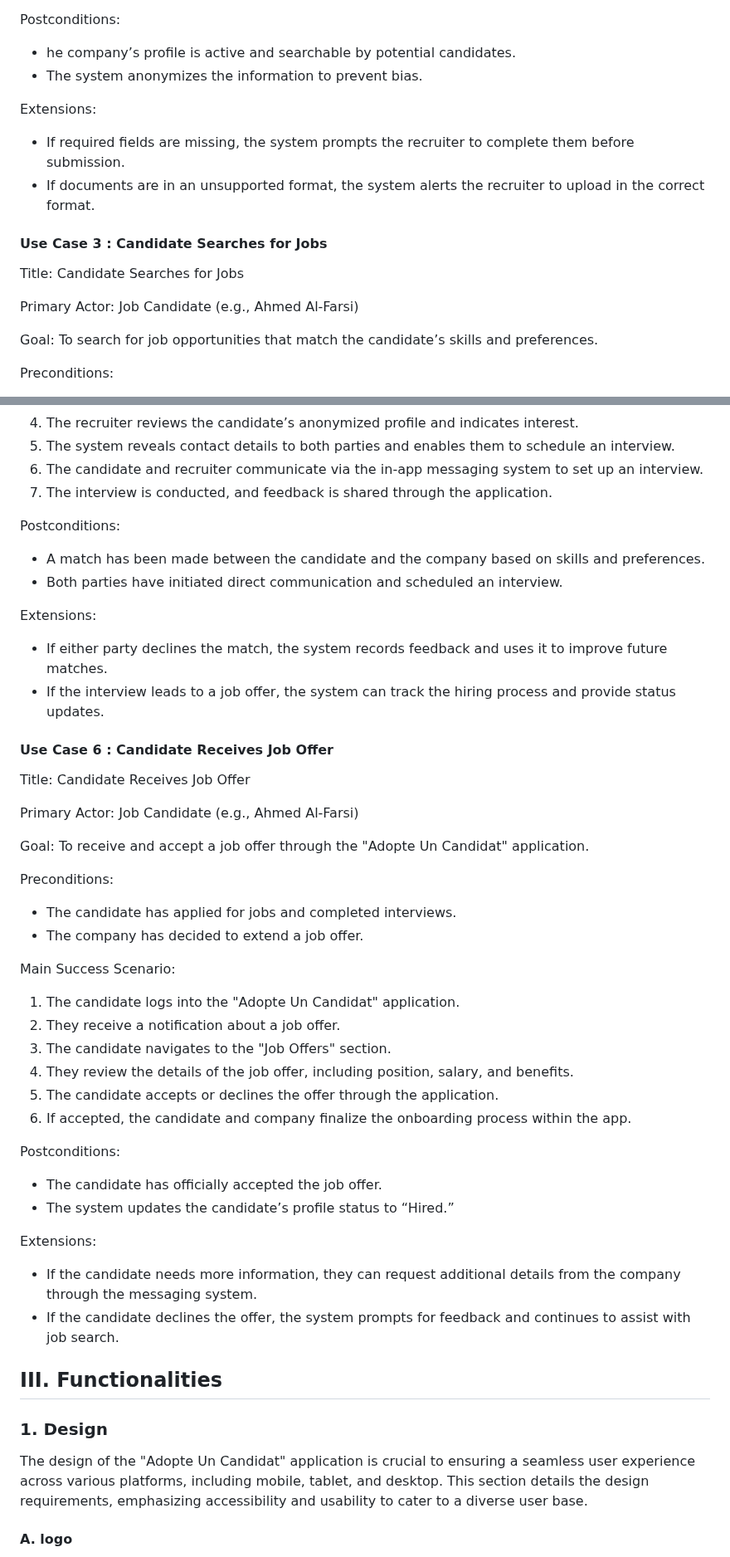
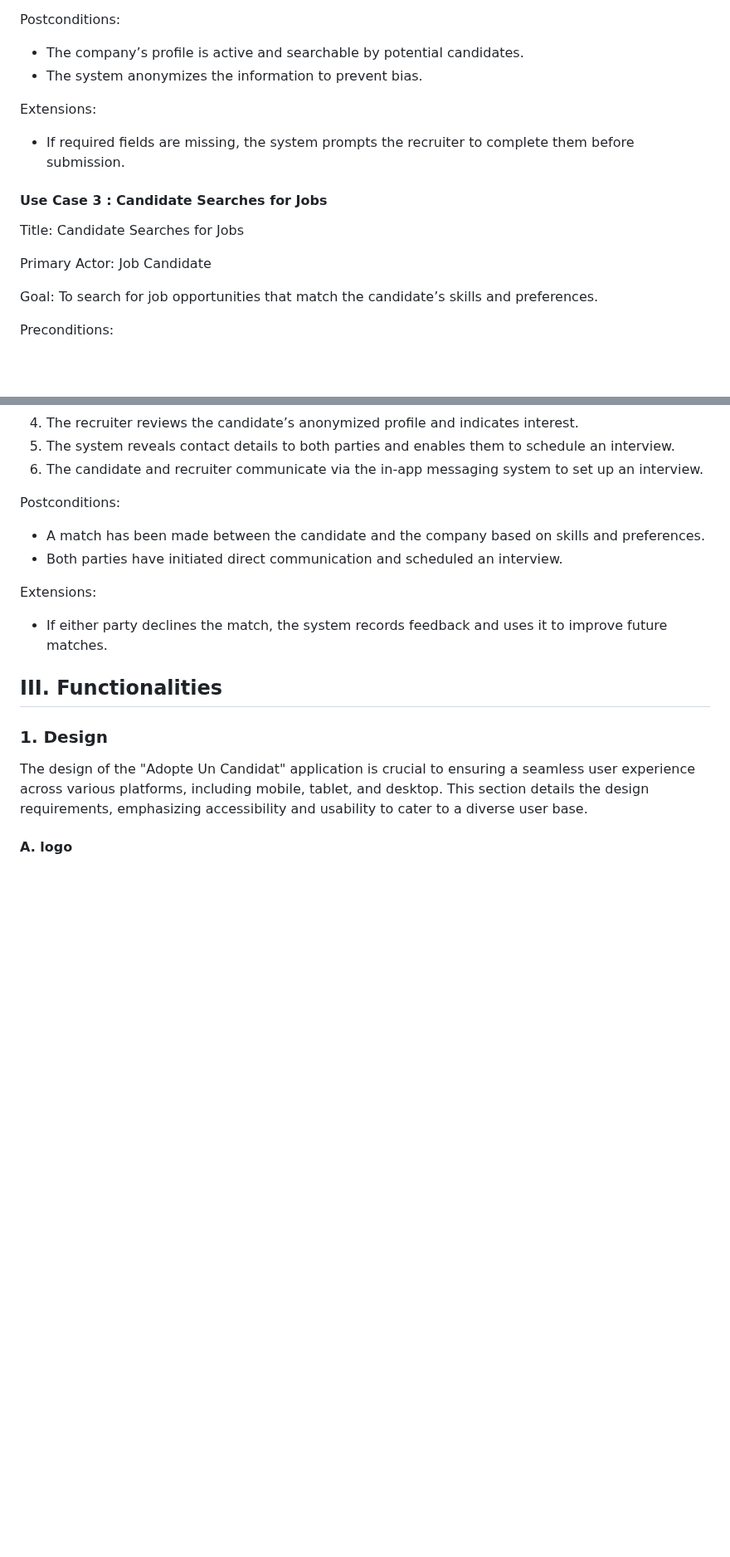
Before and after one commit to algosup/2023-2024-project-5-flutter-team-3, a Markdown page: Documents/FunctionalSpecification/FunctionalSpecification.md, 2 parts joined by grey strips. Shown at 83% size. GitHub-like rendering; blank space fills up the shorter version.

Commit message:
update Functional Specification.
Correction of errors found by the QA.

```diff
--- a/Documents/FunctionalSpecification/FunctionalSpecification.md
+++ b/Documents/FunctionalSpecification/FunctionalSpecification.md
@@ -151,19 +150,18 @@ Main Success Scenario:
 
 Postconditions:
 
-- he company’s profile is active and searchable by potential candidates.
+- The company’s profile is active and searchable by potential candidates.
 - The system anonymizes the information to prevent bias.
 
 Extensions:
 
 - If required fields are missing, the system prompts the recruiter to complete them before submission.
-- If documents are in an unsupported format, the system alerts the recruiter to upload in the correct format.
 
 #### Use Case 3 : Candidate Searches for Jobs
 
 Title: Candidate Searches for Jobs
 
-Primary Actor: Job Candidate (e.g., Ahmed Al-Farsi)
+Primary Actor: Job Candidate
 
 Goal: To search for job opportunities that match the candidate’s skills and preferences.
 
@@ -244,7 +242,6 @@ Main Success Scenario:
 4. The recruiter reviews the candidate’s anonymized profile and indicates interest.
 5. The system reveals contact details to both parties and enables them to schedule an interview.
 6. The candidate and recruiter communicate via the in-app messaging system to set up an interview.
-7. The interview is conducted, and feedback is shared through the application.
 
 Postconditions:
 
@@ -254,39 +251,6 @@ Postconditions:
 Extensions:
 
 - If either party declines the match, the system records feedback and uses it to improve future matches.
-- If the interview leads to a job offer, the system can track the hiring process and provide status updates.
-
-#### Use Case 6 : Candidate Receives Job Offer
-
-Title: Candidate Receives Job Offer
-
-Primary Actor: Job Candidate (e.g., Ahmed Al-Farsi)
-
-Goal: To receive and accept a job offer through the "Adopte Un Candidat" application.
-
-Preconditions:
-
-- The candidate has applied for jobs and completed interviews.
-- The company has decided to extend a job offer.
-
-Main Success Scenario:
-
-1. The candidate logs into the "Adopte Un Candidat" application.
-2. They receive a notification about a job offer.
-3. The candidate navigates to the "Job Offers" section.
-4. They review the details of the job offer, including position, salary, and benefits.
-5. The candidate accepts or declines the offer through the application.
-6. If accepted, the candidate and company finalize the onboarding process within the app.
-
-Postconditions:
-
-- The candidate has officially accepted the job offer.
-- The system updates the candidate’s profile status to “Hired.”
-
-Extensions:
-
-- If the candidate needs more information, they can request additional details from the company through the messaging system.
-- If the candidate declines the offer, the system prompts for feedback and continues to assist with job search.
 
 
 ## III. Functionalities
```
Also changed, not shown: other parts of Documents/FunctionalSpecification/FunctionalSpecification.md (+16 -17 lines).
